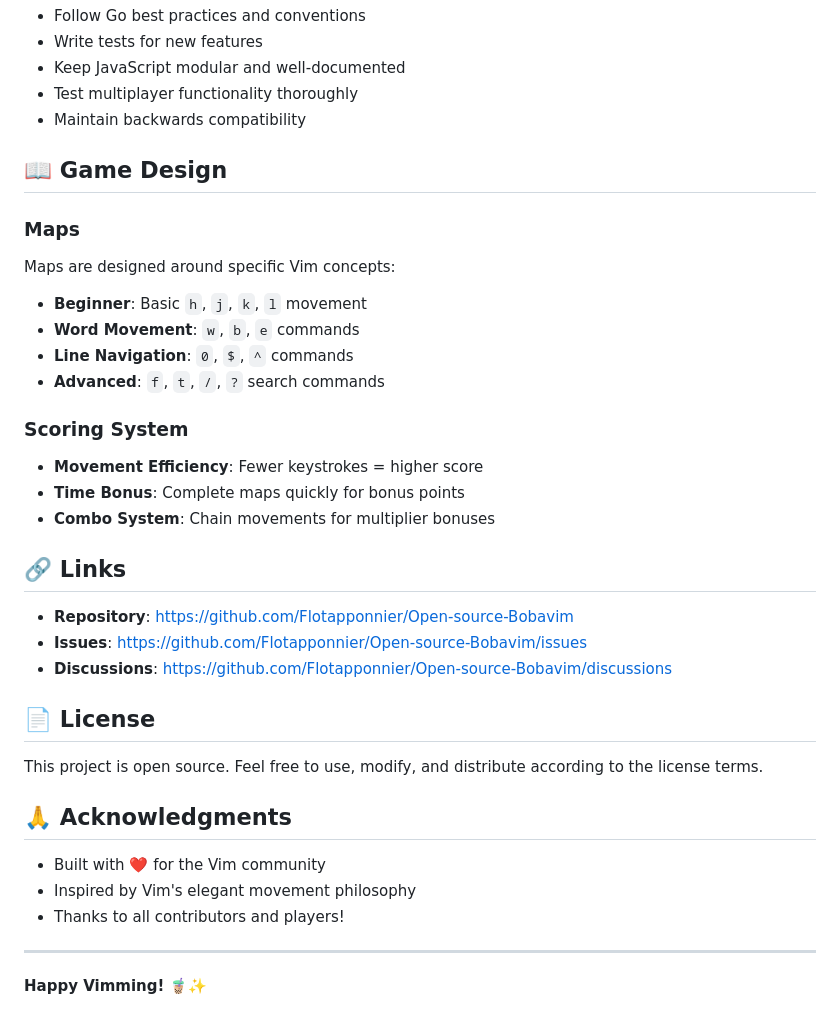
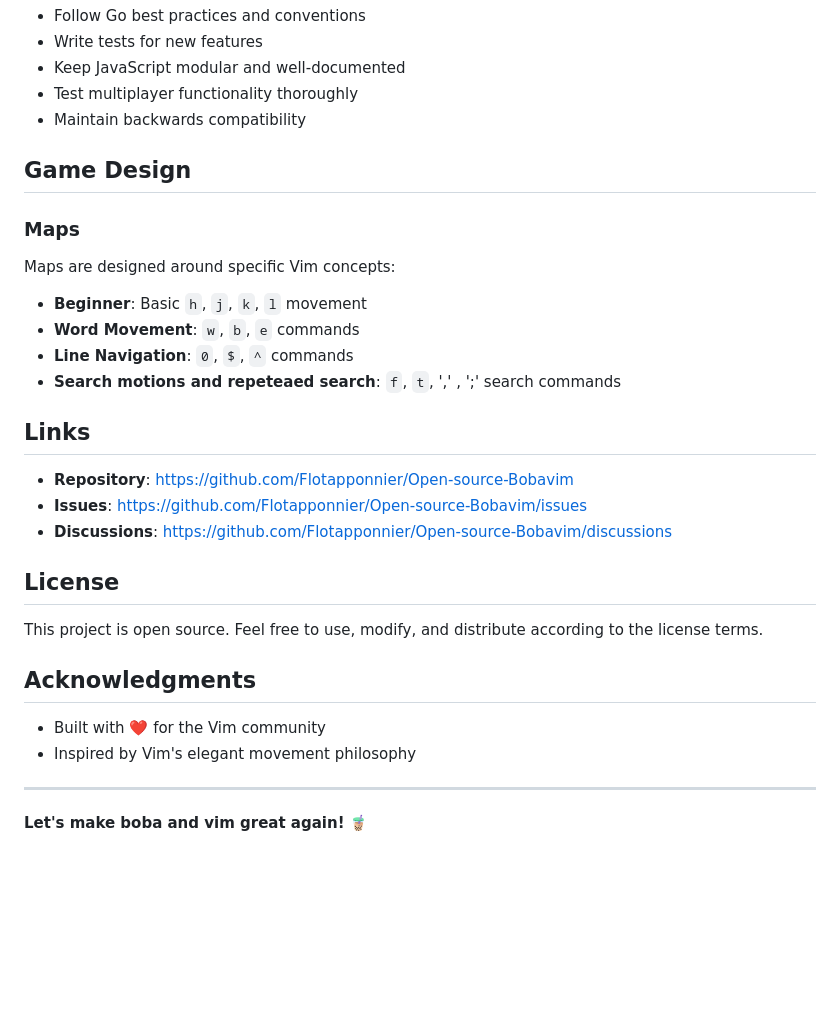
Before and after one commit to Flotapponnier/-Open-source-Bobavim, a Markdown page: README.md, the part around one of its changes. GitHub-like rendering; blank space fills up the shorter version.

Commit message:
Update README.md more relevant

```diff
--- a/README.md
+++ b/README.md
@@ -195,36 +195,30 @@ We welcome contributions! Here's how to get started:
 - Test multiplayer functionality thoroughly
 - Maintain backwards compatibility
 
-## 📖 Game Design
+## Game Design
 
 ### Maps
 Maps are designed around specific Vim concepts:
 - **Beginner**: Basic `h`, `j`, `k`, `l` movement
 - **Word Movement**: `w`, `b`, `e` commands
 - **Line Navigation**: `0`, `$`, `^` commands
-- **Advanced**: `f`, `t`, `/`, `?` search commands
+- **Search motions and repeteaed search**: `f`, `t`, ',' , ';' search commands
 
-### Scoring System
-- **Movement Efficiency**: Fewer keystrokes = higher score
-- **Time Bonus**: Complete maps quickly for bonus points
-- **Combo System**: Chain movements for multiplier bonuses
-
-## 🔗 Links
+##  Links
 
 - **Repository**: https://github.com/Flotapponnier/Open-source-Bobavim
 - **Issues**: https://github.com/Flotapponnier/Open-source-Bobavim/issues
 - **Discussions**: https://github.com/Flotapponnier/Open-source-Bobavim/discussions
 
-## 📄 License
+##  License
 
 This project is open source. Feel free to use, modify, and distribute according to the license terms.
 
-## 🙏 Acknowledgments
+##  Acknowledgments
 
 - Built with ❤️ for the Vim community
 - Inspired by Vim's elegant movement philosophy
-- Thanks to all contributors and players!
 
 ---
 
-**Happy Vimming!** 🧋✨
+**Let's make boba and vim great again!** 🧋
```
Also changed, not shown: other parts of README.md (+6 -6 lines).
